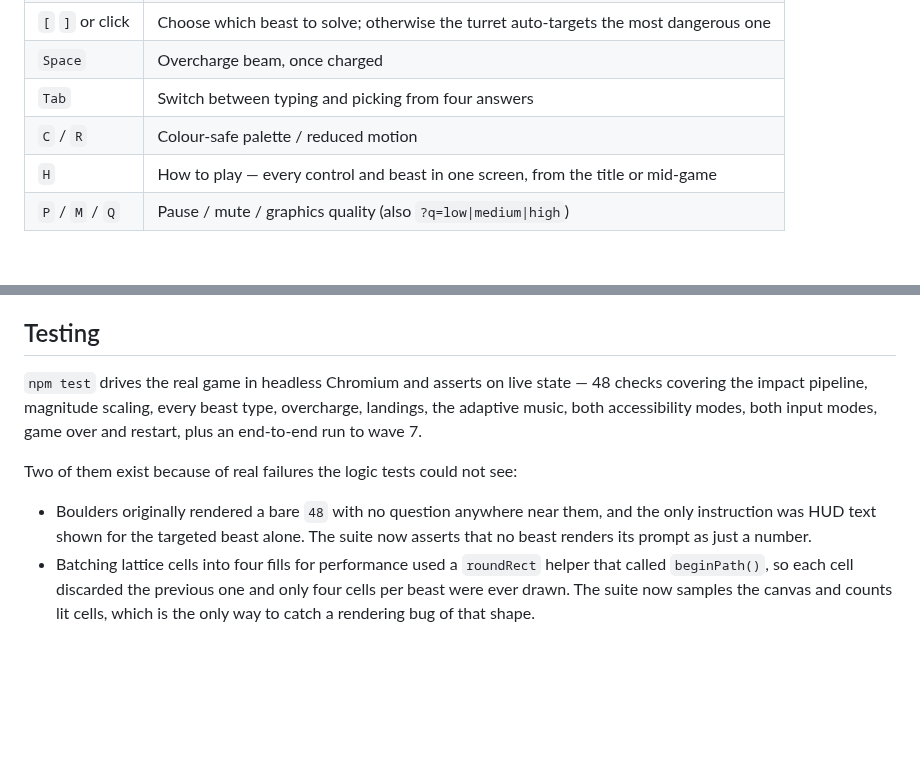
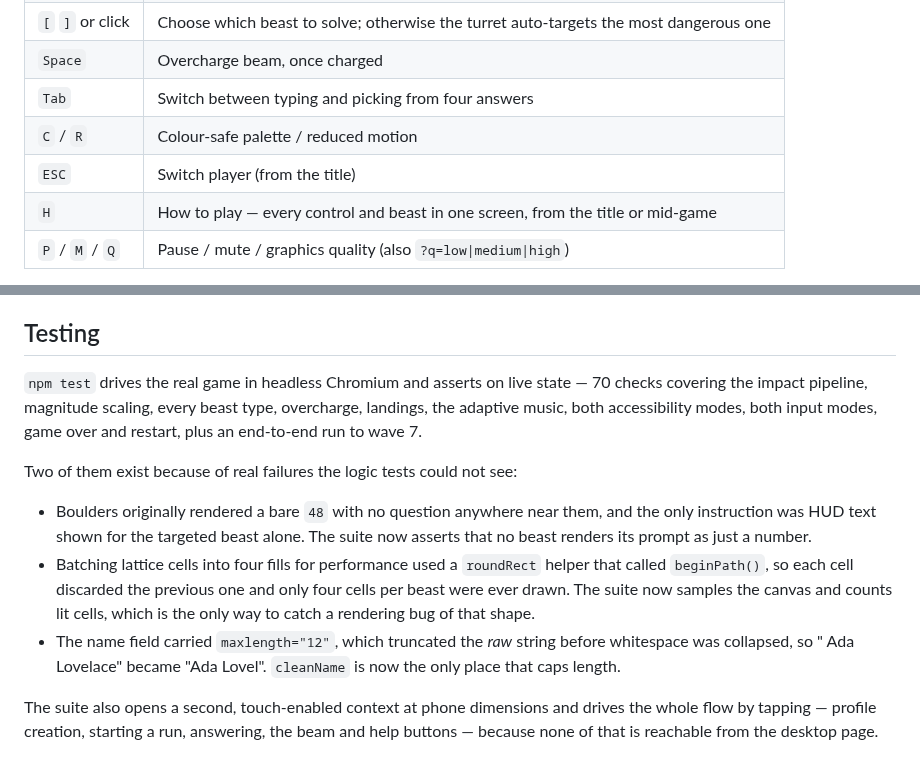
Before and after one commit to mmorrisj/MathBlast, a Markdown page: README.md, 2 parts joined by grey strips. Rendered like a GitHub page; blank space fills up the shorter version.

```diff
--- a/README.md
+++ b/README.md
@@ -39,6 +65,7 @@ Any static server works. It must be served over HTTP rather than opened as a
 | `Space` | Overcharge beam, once charged |
 | `Tab` | Switch between typing and picking from four answers |
 | `C` / `R` | Colour-safe palette / reduced motion |
+| `ESC` | Switch player (from the title) |
 | `H` | How to play — every control and beast in one screen, from the title or mid-game |
 | `P` / `M` / `Q` | Pause / mute / graphics quality (also `?q=low\|medium\|high`) |
 
@@ -201,7 +228,7 @@ quality manager and the `?q=` override are the mitigation.
 ## Testing
 
 `npm test` drives the real game in headless Chromium and asserts on live state —
-48 checks covering the impact pipeline, magnitude scaling, every beast type,
+70 checks covering the impact pipeline, magnitude scaling, every beast type,
 overcharge, landings, the adaptive music, both accessibility modes, both input
 modes, game over and restart, plus an end-to-end run to wave 7.
 
@@ -215,3 +242,11 @@ Two of them exist because of real failures the logic tests could not see:
   only four cells per beast were ever drawn. The suite now samples the canvas
   and counts lit cells, which is the only way to catch a rendering bug of that
   shape.
+- The name field carried `maxlength="12"`, which truncated the *raw* string
+  before whitespace was collapsed, so "  Ada  Lovelace" became "Ada Lovel".
+  `cleanName` is now the only place that caps length.
+
+The suite also opens a second, touch-enabled context at phone dimensions and
+drives the whole flow by tapping — profile creation, starting a run, answering,
+the beam and help buttons — because none of that is reachable from the desktop
+page.
```
Also changed, not shown: other parts of README.md (+26 -0 lines), docs/mobile.png (added), docs/profiles.png (added), 8 other files.
